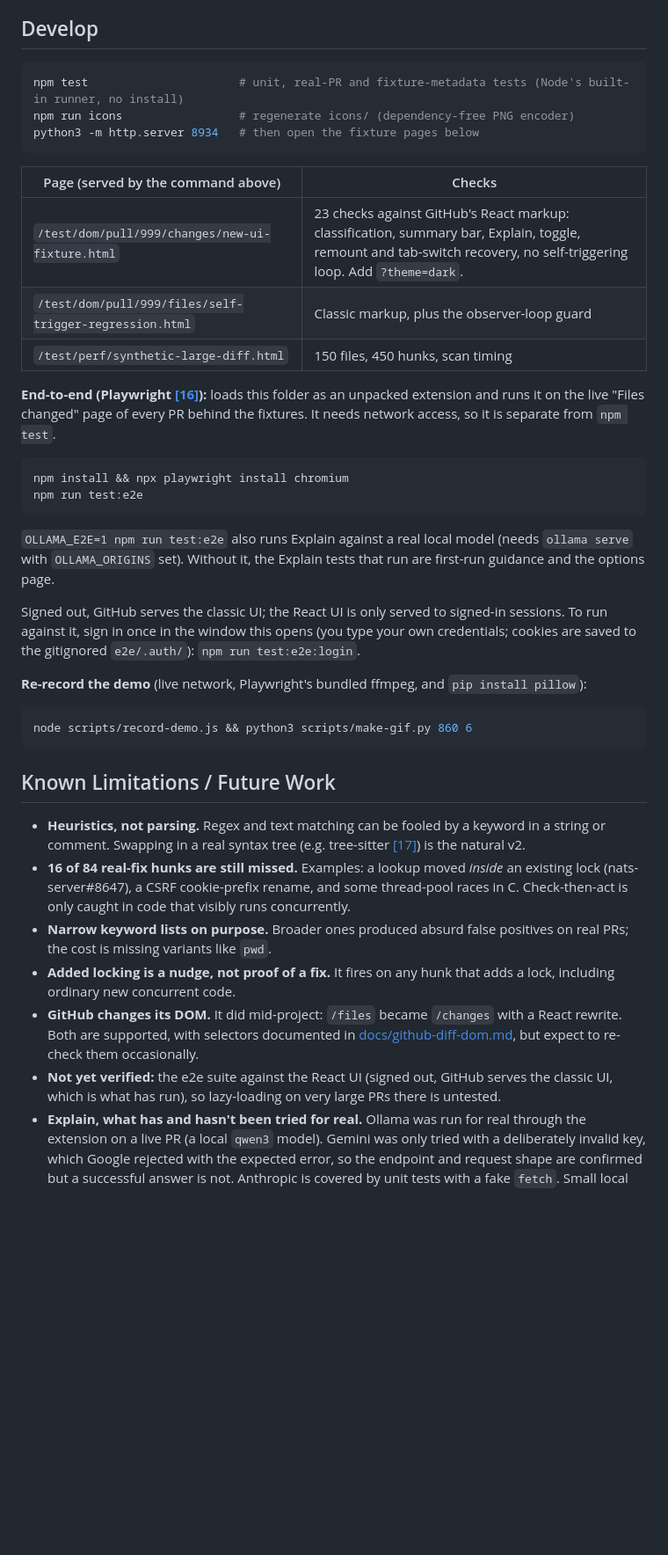
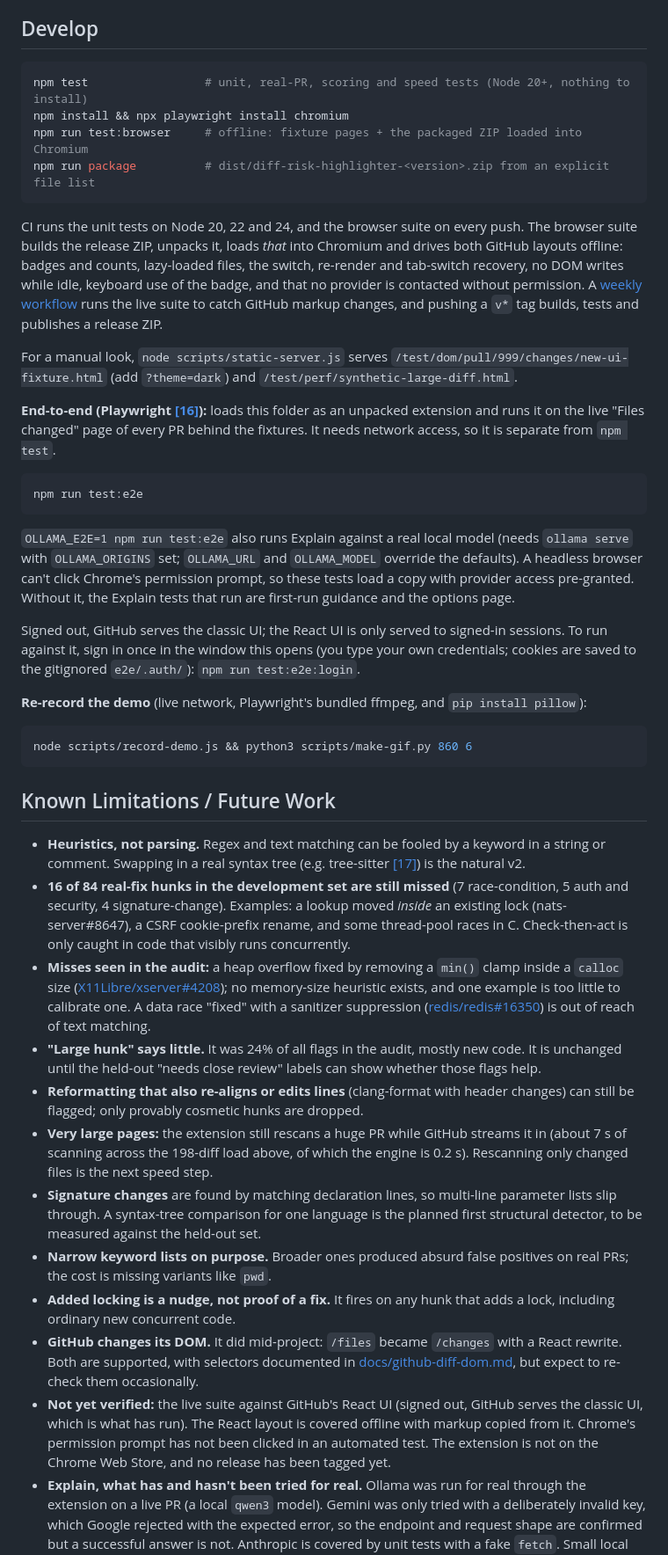
Before and after one commit to Vrinda072/diff-risk-highlighter, a Markdown page: README.md, the part around one of its changes. Shown at 88% size. Rendered like a GitHub page; blank space fills up the shorter version.

````diff
--- a/README.md
+++ b/README.md
@@ -112,25 +143,23 @@ The toolbar icon toggles highlighting (an `OFF` badge shows when it's disabled).
 ## Develop
 
 ```bash
-npm test                      # unit, real-PR and fixture-metadata tests (Node's built-in runner, no install)
-npm run icons                 # regenerate icons/ (dependency-free PNG encoder)
-python3 -m http.server 8934   # then open the fixture pages below
+npm test                 # unit, real-PR, scoring and speed tests (Node 20+, nothing to install)
+npm install && npx playwright install chromium
+npm run test:browser     # offline: fixture pages + the packaged ZIP loaded into Chromium
+npm run package          # dist/diff-risk-highlighter-<version>.zip from an explicit file list
 ```
 
-| Page (served by the command above) | Checks |
-|---|---|
-| `/test/dom/pull/999/changes/new-ui-fixture.html` | 23 checks against GitHub's React markup: classification, summary bar, Explain, toggle, remount and tab-switch recovery, no self-triggering loop. Add `?theme=dark`. |
-| `/test/dom/pull/999/files/self-trigger-regression.html` | Classic markup, plus the observer-loop guard |
-| `/test/perf/synthetic-large-diff.html` | 150 files, 450 hunks, scan timing |
+CI runs the unit tests on Node 20, 22 and 24, and the browser suite on every push. The browser suite builds the release ZIP, unpacks it, loads *that* into Chromium and drives both GitHub layouts offline: badges and counts, lazy-loaded files, the switch, re-render and tab-switch recovery, no DOM writes while idle, keyboard use of the badge, and that no provider is contacted without permission. A [weekly workflow](.github/workflows/live-e2e.yml) runs the live suite to catch GitHub markup changes, and pushing a `v*` tag builds, tests and publishes a release ZIP.
+
+For a manual look, `node scripts/static-server.js` serves `/test/dom/pull/999/changes/new-ui-fixture.html` (add `?theme=dark`) and `/test/perf/synthetic-large-diff.html`.
 
 **End-to-end (Playwright [[16]](#references)):** loads this folder as an unpacked extension and runs it on the live "Files changed" page of every PR behind the fixtures. It needs network access, so it is separate from `npm test`.
 
 ```bash
-npm install && npx playwright install chromium
 npm run test:e2e
 ```
 
-`OLLAMA_E2E=1 npm run test:e2e` also runs Explain against a real local model (needs `ollama serve` with `OLLAMA_ORIGINS` set). Without it, the Explain tests that run are first-run guidance and the options page.
+`OLLAMA_E2E=1 npm run test:e2e` also runs Explain against a real local model (needs `ollama serve` with `OLLAMA_ORIGINS` set; `OLLAMA_URL` and `OLLAMA_MODEL` override the defaults). A headless browser can't click Chrome's permission prompt, so these tests load a copy with provider access pre-granted. Without it, the Explain tests that run are first-run guidance and the options page.
 
 Signed out, GitHub serves the classic UI; the React UI is only served to signed-in sessions. To run against it, sign in once in the window this opens (you type your own credentials; cookies are saved to the gitignored `e2e/.auth/`): `npm run test:e2e:login`.
 
@@ -143,11 +172,16 @@ node scripts/record-demo.js && python3 scripts/make-gif.py 860 6
 ## Known Limitations / Future Work
 
 - **Heuristics, not parsing.** Regex and text matching can be fooled by a keyword in a string or comment. Swapping in a real syntax tree (e.g. tree-sitter [[17]](#references)) is the natural v2.
-- **16 of 84 real-fix hunks are still missed.** Examples: a lookup moved *inside* an existing lock (nats-server#8647), a CSRF cookie-prefix rename, and some thread-pool races in C. Check-then-act is only caught in code that visibly runs concurrently.
+- **16 of 84 real-fix hunks in the development set are still missed** (7 race-condition, 5 auth and security, 4 signature-change). Examples: a lookup moved *inside* an existing lock (nats-server#8647), a CSRF cookie-prefix rename, and some thread-pool races in C. Check-then-act is only caught in code that visibly runs concurrently.
+- **Misses seen in the audit:** a heap overflow fixed by removing a `min()` clamp inside a `calloc` size ([X11Libre/xserver#4208](https://github.com/X11Libre/xserver/pull/4208)); no memory-size heuristic exists, and one example is too little to calibrate one. A data race "fixed" with a sanitizer suppression ([redis/redis#16350](https://github.com/redis/redis/pull/16350)) is out of reach of text matching.
+- **"Large hunk" says little.** It was 24% of all flags in the audit, mostly new code. It is unchanged until the held-out "needs close review" labels can show whether those flags help.
+- **Reformatting that also re-aligns or edits lines** (clang-format with header changes) can still be flagged; only provably cosmetic hunks are dropped.
+- **Very large pages:** the extension still rescans a huge PR while GitHub streams it in (about 7 s of scanning across the 198-diff load above, of which the engine is 0.2 s). Rescanning only changed files is the next speed step.
+- **Signature changes** are found by matching declaration lines, so multi-line parameter lists slip through. A syntax-tree comparison for one language is the planned first structural detector, to be measured against the held-out set.
 - **Narrow keyword lists on purpose.** Broader ones produced absurd false positives on real PRs; the cost is missing variants like `pwd`.
 - **Added locking is a nudge, not proof of a fix.** It fires on any hunk that adds a lock, including ordinary new concurrent code.
 - **GitHub changes its DOM.** It did mid-project: `/files` became `/changes` with a React rewrite. Both are supported, with selectors documented in [docs/github-diff-dom.md](docs/github-diff-dom.md), but expect to re-check them occasionally.
-- **Not yet verified:** the e2e suite against the React UI (signed out, GitHub serves the classic UI, which is what has run), so lazy-loading on very large PRs there is untested.
+- **Not yet verified:** the live suite against GitHub's React UI (signed out, GitHub serves the classic UI, which is what has run). The React layout is covered offline with markup copied from it. Chrome's permission prompt has not been clicked in an automated test. The extension is not on the Chrome Web Store, and no release has been tagged yet.
 - **Explain, what has and hasn't been tried for real.** Ollama was run for real through the extension on a live PR (a local `qwen3` model). Gemini was only tried with a deliberately invalid key, which Google rejected with the expected error, so the endpoint and request shape are confirmed but a successful answer is not. Anthropic is covered by unit tests with a fake `fetch`. Small local models can be wordy or vague, and Gemini's free tier is rate limited and its model names change, which is why the model is editable.
 - github.com only (no Enterprise domains). The sticky bar can overlap GitHub's own sticky headers slightly while scrolling.
 
````
Also changed, not shown: other parts of README.md (+43 -9 lines), CHANGELOG.md (added, +27 -0 lines), PRIVACY.md (added, +38 -0 lines), docs/img/options.png, 7 other files.
